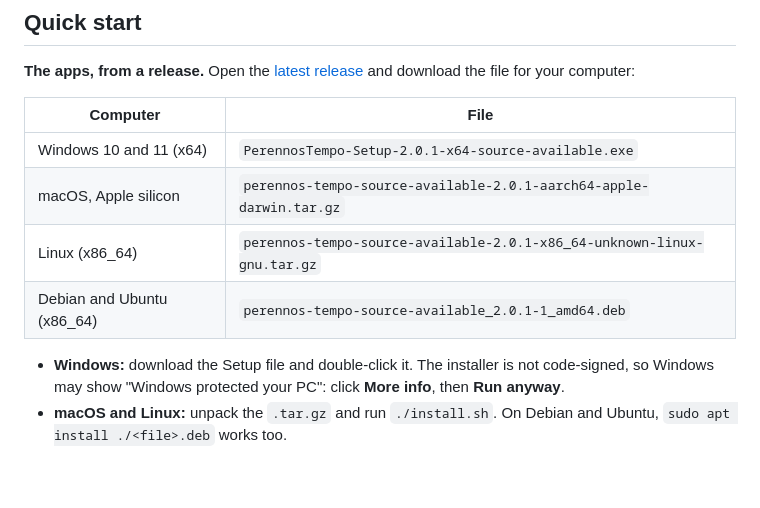
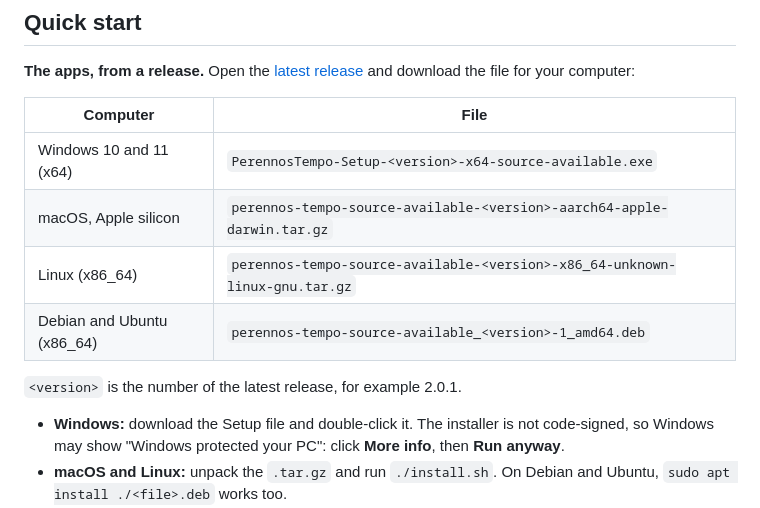
Before and after one commit to Perennos/perennos-tempo, a Markdown page: README.md, the part around the change. Drawn GitHub-style; blank space fills up the shorter version.

Commit message:
docs: version placeholder in README download table
Co-Authored-By: Claude Opus 5.5 <noreply@anthropic.com>

```diff
--- a/README.md
+++ b/README.md
@@ -94,10 +94,12 @@ Each app keeps its data in one Tempo home folder per computer ([docs/TEMPO-HOME.
 
 | Computer | File |
 |---|---|
-| Windows 10 and 11 (x64) | `PerennosTempo-Setup-2.0.1-x64-source-available.exe` |
-| macOS, Apple silicon | `perennos-tempo-source-available-2.0.1-aarch64-apple-darwin.tar.gz` |
-| Linux (x86_64) | `perennos-tempo-source-available-2.0.1-x86_64-unknown-linux-gnu.tar.gz` |
-| Debian and Ubuntu (x86_64) | `perennos-tempo-source-available_2.0.1-1_amd64.deb` |
+| Windows 10 and 11 (x64) | `PerennosTempo-Setup-<version>-x64-source-available.exe` |
+| macOS, Apple silicon | `perennos-tempo-source-available-<version>-aarch64-apple-darwin.tar.gz` |
+| Linux (x86_64) | `perennos-tempo-source-available-<version>-x86_64-unknown-linux-gnu.tar.gz` |
+| Debian and Ubuntu (x86_64) | `perennos-tempo-source-available_<version>-1_amd64.deb` |
+
+`<version>` is the number of the latest release, for example 2.0.1.
 
 - **Windows:** download the Setup file and double-click it. The installer is not code-signed, so Windows may show "Windows protected your PC": click **More info**, then **Run anyway**.
 - **macOS and Linux:** unpack the `.tar.gz` and run `./install.sh`. On Debian and Ubuntu, `sudo apt install ./<file>.deb` works too.
```
